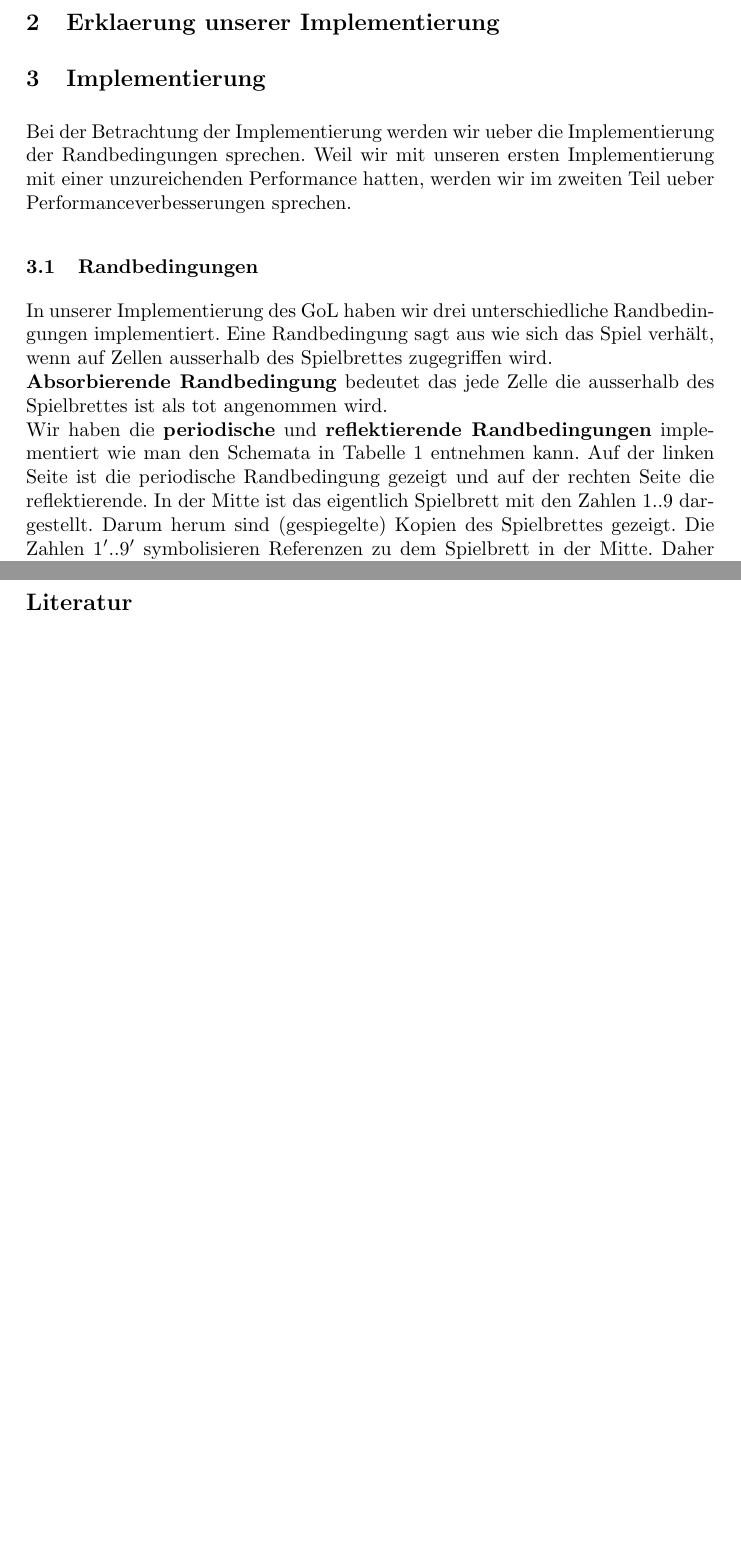
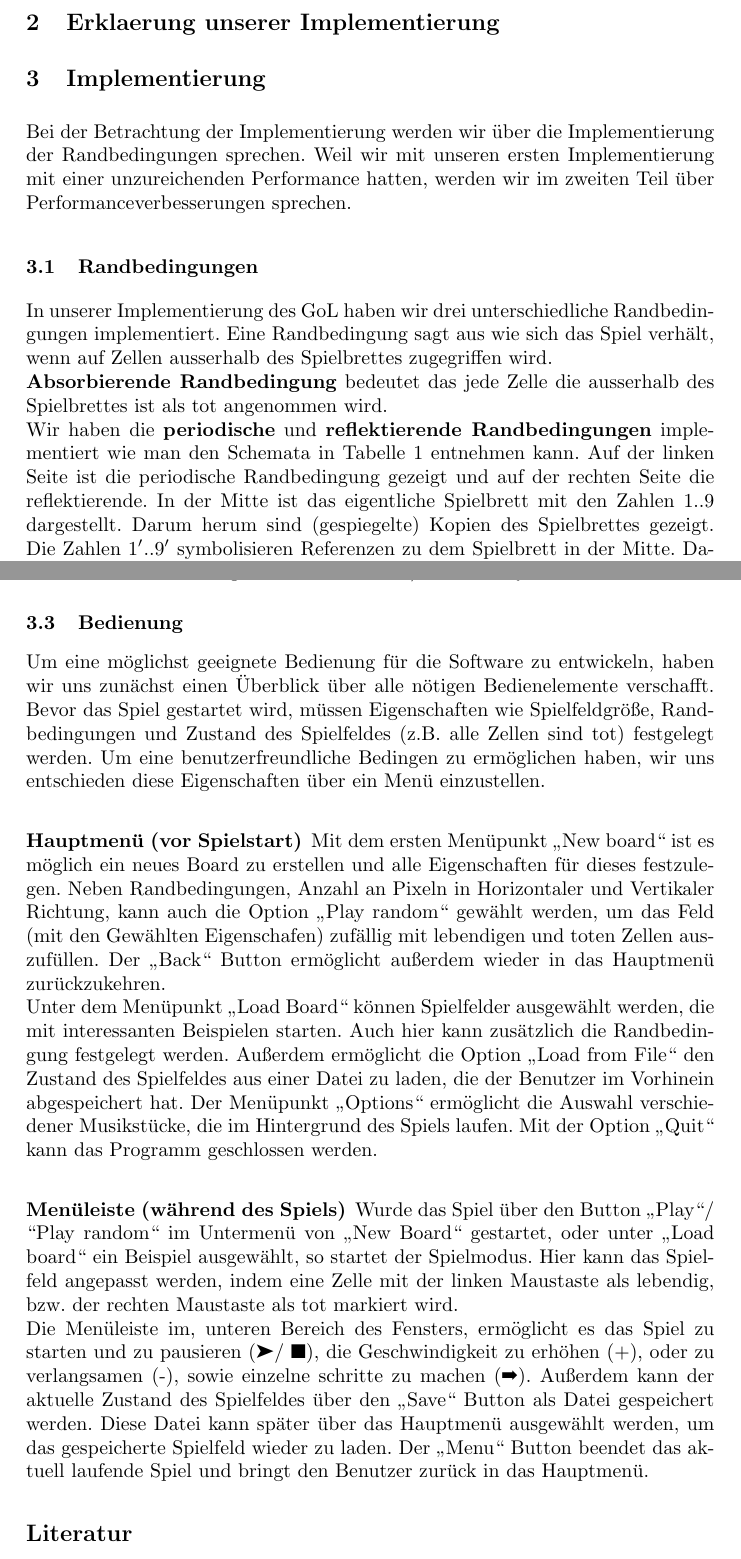
Before and after one commit to CaptainDario/GameOfLife, a LaTeX paper (paper/paper.tex): two parts of pages 1 and 2 of 3 before the commit and two parts of pages 1 and 3 of 3 after it, joined at a grey line, cut so that both start at the same text, the shorter picture padded with empty space. Compiled offline with pdfLaTeX.

Commit message:
Benienung in paper hinzugefügt

```diff
--- a/paper/paper.tex
+++ b/paper/paper.tex
@@ -3,7 +3,7 @@
 \usepackage[german]{babel}
 \usepackage{graphicx}
 \usepackage{url}
-
+\usepackage{pifont}
 
 \begin{document}
 %
@@ -32,9 +32,9 @@ Hier kommt eine kurze Zusammenfassung des Projektes rein
 
 \begin{section}{Implementierung}
 
-    Bei der Betrachtung der Implementierung werden wir ueber die Implementierung der Randbedingungen sprechen.
+    Bei der Betrachtung der Implementierung werden wir über die Implementierung der Randbedingungen sprechen.
     Weil wir mit unseren ersten Implementierung mit einer unzureichenden Performance hatten,
-    werden wir im zweiten Teil ueber Performanceverbesserungen sprechen.
+    werden wir im zweiten Teil über Performanceverbesserungen sprechen.
 
 
 
@@ -44,7 +44,7 @@ Hier kommt eine kurze Zusammenfassung des Projektes rein
         \textbf{Absorbierende Randbedingung} bedeutet das jede Zelle die ausserhalb des Spielbrettes ist als tot angenommen wird.\newline
         Wir haben die \textbf{periodische} und \textbf{reflektierende Randbedingungen} implementiert wie man den Schemata in Tabelle \ref{randbedingungen} entnehmen kann.
         Auf der linken Seite ist die periodische Randbedingung gezeigt und auf der rechten Seite die reflektierende.
-        In der Mitte ist das eigentlich Spielbrett mit den Zahlen $1..9$ dargestellt.
+        In der Mitte ist das eigentliche Spielbrett mit den Zahlen $1..9$ dargestellt.
         Darum herum sind (gespiegelte) Kopien des Spielbrettes gezeigt.
         Die Zahlen $1'..9'$ symbolisieren Referenzen zu dem Spielbrett in der Mitte.
         Daher wenn die Zelle 1 lebt, leben auch alle Zellen 1'.
@@ -118,3 +121,15 @@ Hier kommt eine kurze Zusammenfassung des Projektes rein
+    \subsection{Bedienung}
+
+
+
+Um eine möglichst geeignete Bedienung für die Software zu entwickeln, haben wir uns zunächst einen Überblick über alle nötigen Bedienelemente verschafft. Bevor das Spiel gestartet wird, müssen Eigenschaften wie Spielfeldgröße, Randbedingungen und Zustand des Spielfeldes (z.B. alle Zellen sind tot) festgelegt werden. Um eine benutzerfreundliche Bedingen zu ermöglichen haben, wir uns entschieden diese Eigenschaften über ein Menü einzustellen.
+	\subsubsection{Hauptmenü (vor Spielstart)}
+Mit dem ersten Menüpunkt „New board“ ist es möglich ein neues Board zu erstellen und alle Eigenschaften für dieses festzulegen. Neben Randbedingungen, Anzahl an Pixeln in Horizontaler und Vertikaler Richtung, kann auch die Option „Play random“ gewählt werden, um das Feld (mit den Gewählten Eigenschafen) zufällig mit lebendigen und toten Zellen auszufüllen. Der „Back“ Button ermöglicht außerdem wieder in das Hauptmenü zurückzukehren. \newline
+Unter dem Menüpunkt „Load Board“ können Spielfelder ausgewählt werden, die mit interessanten Beispielen starten. Auch hier kann zusätzlich die Randbedingung festgelegt werden. Außerdem ermöglicht die Option „Load from File“ den Zustand des Spielfeldes aus einer Datei zu laden, die der Benutzer im Vorhinein abgespeichert hat.
+Der Menüpunkt „Options“ ermöglicht die Auswahl verschiedener Musikstücke, die im Hintergrund des Spiels laufen. Mit der Option „Quit“ kann das Programm geschlossen werden.
+	\subsubsection{Menüleiste (während des Spiels)}
+Wurde das Spiel über den Button „Play“/ “Play random“ im Untermenü von „New Board“ gestartet, oder unter „Load board“ ein Beispiel ausgewählt, so startet der Spielmodus. Hier kann das Spielfeld angepasst werden, indem eine Zelle mit der linken Maustaste als lebendig, bzw. der rechten Maustaste als tot markiert wird. \newline
+Die Menüleiste im, unteren Bereich des Fensters, ermöglicht es das Spiel zu starten und zu pausieren (\ding{228}/ \ding{110}), die Geschwindigkeit zu erhöhen (+), oder zu verlangsamen (-), sowie einzelne schritte zu machen (\ding{225}). Außerdem kann der aktuelle Zustand des Spielfeldes über den „Save“ Button als Datei gespeichert werden. Diese Datei kann später über das Hauptmenü ausgewählt werden, um das gespeicherte Spielfeld wieder zu laden. Der „Menu“ Button beendet das aktuell laufende Spiel und bringt den Benutzer zurück in das Hauptmenü.
 
 \end{section}
 
```
Also changed, not shown: paper/paper.pdf, paper/paper.tex (15 more changed lines), 5 other files.
